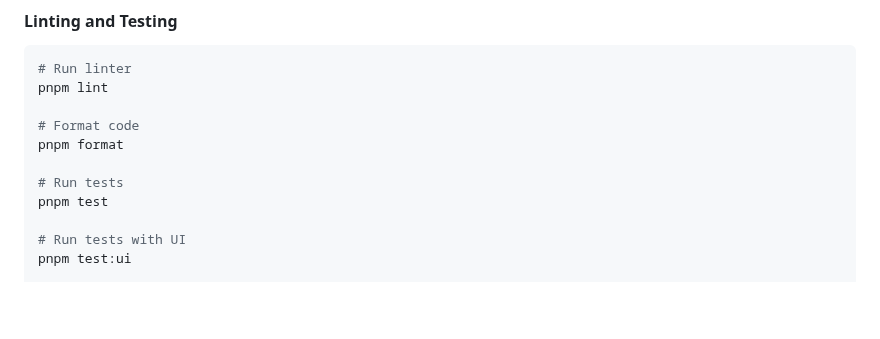
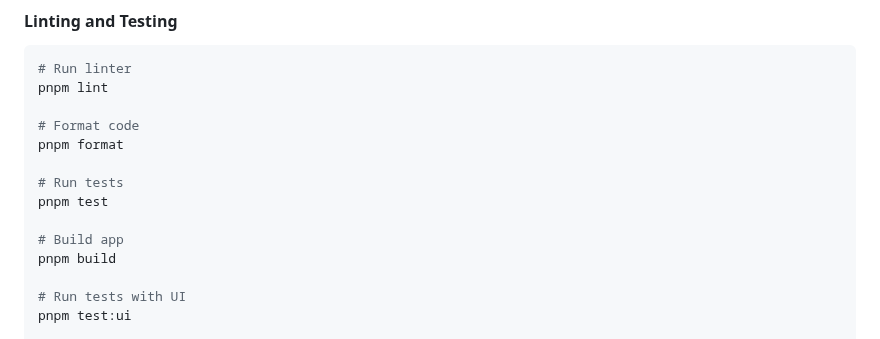
Before and after one commit to hossain-khan/kids-math-tutor, a Markdown page: webapp/README.md, the part around the change. Drawn GitHub-style; blank space fills up the shorter version.

Commit message:
[ADDED] Build command to check

```diff
--- a/webapp/README.md
+++ b/webapp/README.md
@@ -100,6 +100,9 @@ pnpm format
 
 # Run tests
 pnpm test
+
+# Build app
+pnpm build
 
 # Run tests with UI
 pnpm test:ui
```
